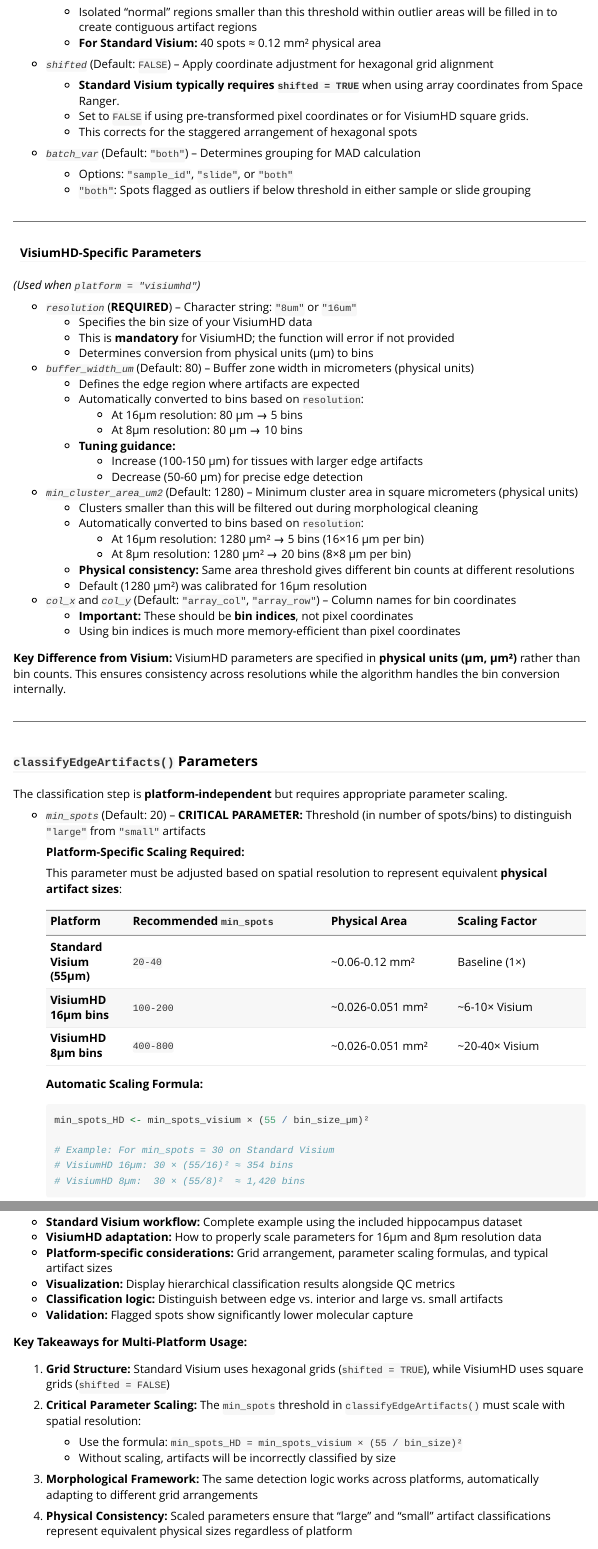
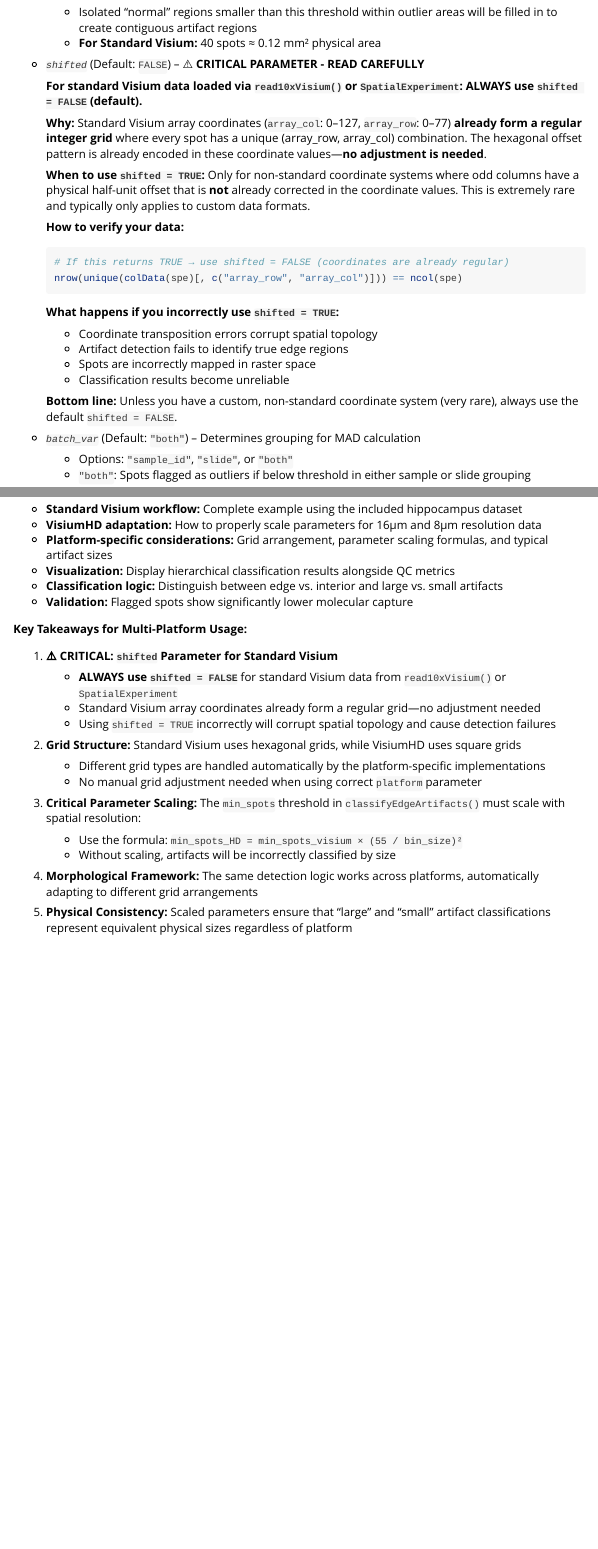
Before and after one commit to CambridgeCat13/SpatialArtifacts_v2, an R Markdown document (vignettes/hippocampus-edge-detection.Rmd): the page in a window 1100 px wide, from 3140 px down before the commit and from 3160 px down after it, so that both start at the same text, and a second part further down, joined at a grey line. Rendered offline with R 4.5, knitr and Pandoc, with nearby package versions; some code elsewhere in the file could not run offline; long lines of code are wrapped.

Commit message:
Clarify 'shifted' parameter usage in edge detection
Updated documentation for edge detection parameters in Standard Visium and VisiumHD. Clarified usage of 'shifted' parameter and its implications for data integrity.

````diff
--- a/vignettes/hippocampus-edge-detection.Rmd
+++ b/vignettes/hippocampus-edge-detection.Rmd
@@ -162,11 +163,27 @@ The wrapper function accepts platform-specific parameters that are routed to the
   - Isolated "normal" regions smaller than this threshold within outlier areas will be filled in to create contiguous artifact regions
   - **For Standard Visium:** 40 spots ≈ 0.12 mm² physical area
 
-- *`shifted`* (Default: `FALSE`) – Apply coordinate adjustment for hexagonal grid alignment
-  - **Standard Visium typically requires `shifted = TRUE`** when using array coordinates from Space Ranger.
-  - Set to `FALSE` if using pre-transformed pixel coordinates or for VisiumHD square grids.
-  - This corrects for the staggered arrangement of hexagonal spots
+- *`shifted`* (Default: `FALSE`) – ⚠️ **CRITICAL PARAMETER - READ CAREFULLY**
 
+  **For standard Visium data loaded via `read10xVisium()` or `SpatialExperiment`: ALWAYS use `shifted = FALSE` (default).**
+
+  **Why:** Standard Visium array coordinates (`array_col`: 0–127, `array_row`: 0–77) **already form a regular integer grid** where every spot has a unique (array_row, array_col) combination. The hexagonal offset pattern is already encoded in these coordinate values—**no adjustment is needed**.
+
+  **When to use `shifted = TRUE`:** Only for non-standard coordinate systems where odd columns have a physical half-unit offset that is **not** already corrected in the coordinate values. This is extremely rare and typically only applies to custom data formats.
+
+  **How to verify your data:**
+  ```r
+  # If this returns TRUE → use shifted = FALSE (coordinates are already regular)
+  nrow(unique(colData(spe)[, c("array_row", "array_col")])) == ncol(spe)
+  ```
+
+  **What happens if you incorrectly use `shifted = TRUE`:**
+  - Coordinate transposition errors corrupt spatial topology
+  - Artifact detection fails to identify true edge regions
+  - Spots are incorrectly mapped in raster space
+  - Classification results become unreliable
+
+  **Bottom line:** Unless you have a custom, non-standard coordinate system (very rare), always use the default `shifted = FALSE`.
 
 - *`batch_var`* (Default: `"both"`) – Determines grouping for MAD calculation
   - Options: `"sample_id"`, `"slide"`, or `"both"`
@@ -723,15 +740,22 @@ This vignette demonstrated the **SpatialDryArtifacts** workflow across multiple
 
 **Key Takeaways for Multi-Platform Usage:**
 
-1. **Grid Structure:** Standard Visium uses hexagonal grids (`shifted = TRUE`), while VisiumHD uses square grids (`shifted = FALSE`)
+1. **⚠️ CRITICAL: `shifted` Parameter for Standard Visium**
+   - **ALWAYS use `shifted = FALSE`** for standard Visium data from `read10xVisium()` or `SpatialExperiment`
+   - Standard Visium array coordinates already form a regular grid—no adjustment needed
+   - Using `shifted = TRUE` incorrectly will corrupt spatial topology and cause detection failures
 
-2. **Critical Parameter Scaling:** The `min_spots` threshold in `classifyEdgeArtifacts()` must scale with spatial resolution:
+2. **Grid Structure:** Standard Visium uses hexagonal grids, while VisiumHD uses square grids
+   - Different grid types are handled automatically by the platform-specific implementations
+   - No manual grid adjustment needed when using correct `platform` parameter
+
+3. **Critical Parameter Scaling:** The `min_spots` threshold in `classifyEdgeArtifacts()` must scale with spatial resolution:
    - Use the formula: `min_spots_HD = min_spots_visium × (55 / bin_size)²`
    - Without scaling, artifacts will be incorrectly classified by size
 
-3. **Morphological Framework:** The same detection logic works across platforms, automatically adapting to different grid arrangements
+4. **Morphological Framework:** The same detection logic works across platforms, automatically adapting to different grid arrangements
 
-4. **Physical Consistency:** Scaled parameters ensure that "large" and "small" artifact classifications represent equivalent physical sizes regardless of platform
+5. **Physical Consistency:** Scaled parameters ensure that "large" and "small" artifact classifications represent equivalent physical sizes regardless of platform
 
 Overall, **SpatialDryArtifacts** provides a unified, platform-agnostic framework for detecting and classifying spatial artifacts, enabling consistent quality control across the evolving spatial transcriptomics technology landscape.
 
````
Also changed, not shown: vignettes/hippocampus-edge-detection.Rmd (15 more changed lines).
